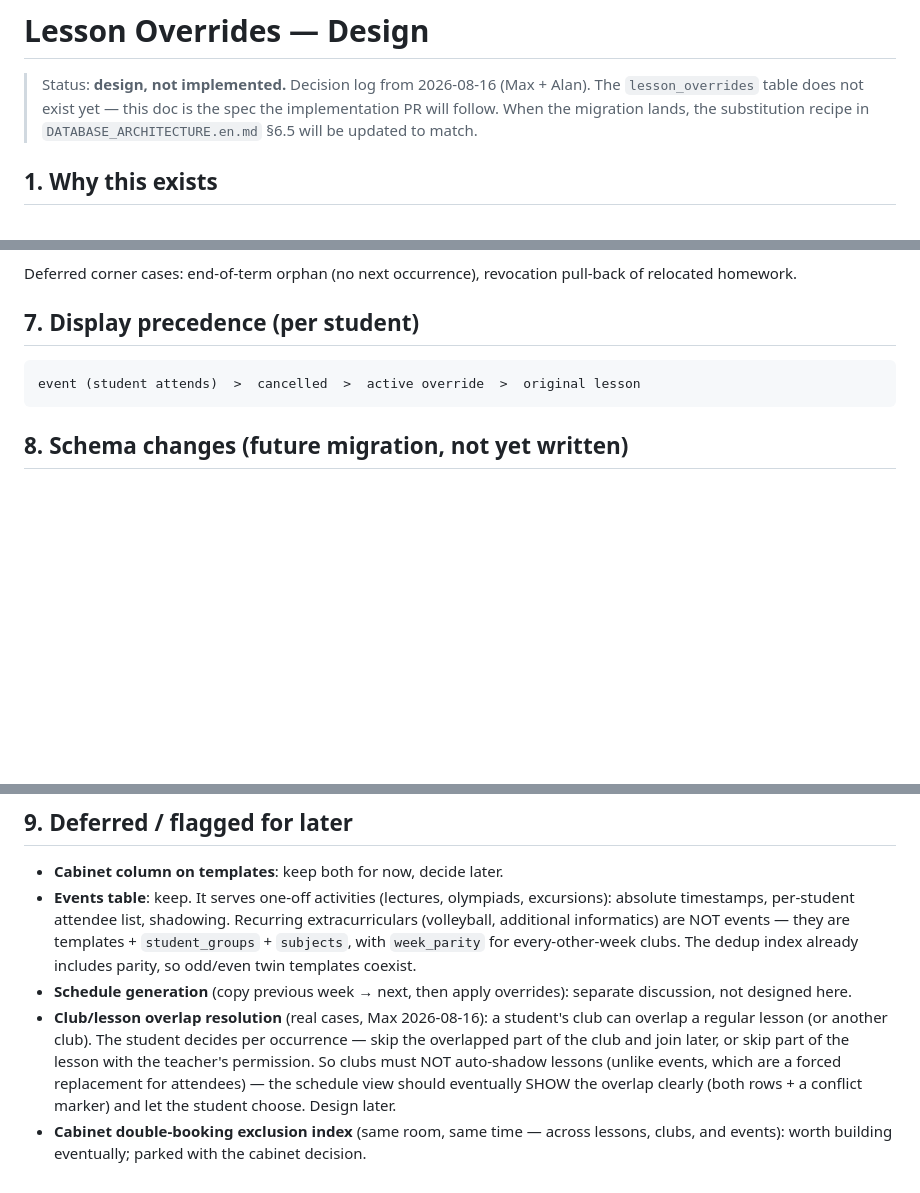
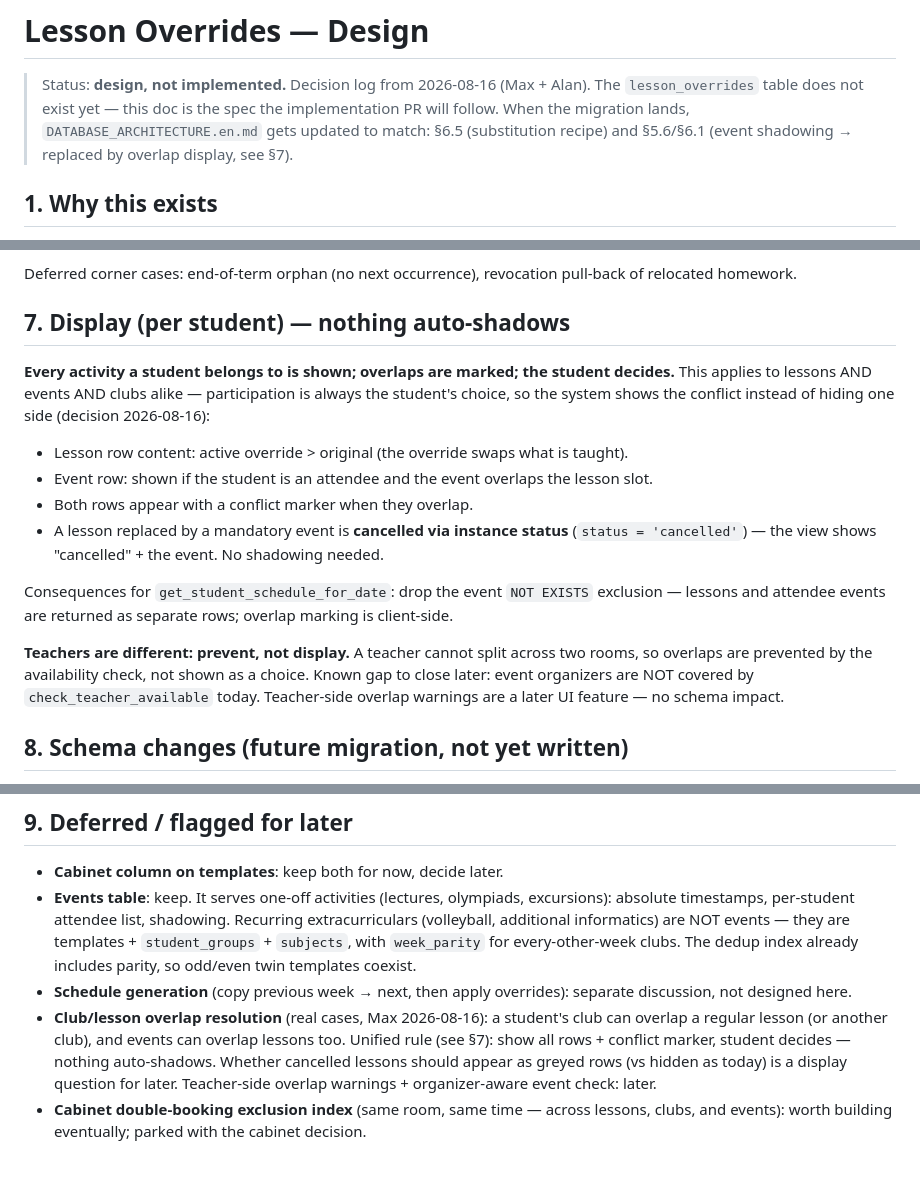
Before and after one commit to eduhub179/EduHub179, a Markdown page: docs/OVERRIDES.en.md, 3 parts joined by grey strips. Rendered like a GitHub page; blank space fills up the shorter version.

Commit message:
docs: unify overlap display — nothing auto-shadows (events + clubs), teachers prevent not display

````diff
--- a/docs/OVERRIDES.en.md
+++ b/docs/OVERRIDES.en.md
@@ -2,7 +2,8 @@
 
 > Status: **design, not implemented.** Decision log from 2026-08-16 (Max + Alan).
 > The `lesson_overrides` table does not exist yet — this doc is the spec the implementation PR will follow.
-> When the migration lands, the substitution recipe in `DATABASE_ARCHITECTURE.en.md` §6.5 will be updated to match.
+> When the migration lands, `DATABASE_ARCHITECTURE.en.md` gets updated to match: §6.5 (substitution
+> recipe) and §5.6/§6.1 (event shadowing → replaced by overlap display, see §7).
 
 ## 1. Why this exists
 
@@ -142,11 +143,25 @@ Homework is tied to `lesson_instances`. Rule on override:
 Deferred corner cases: end-of-term orphan (no next occurrence), revocation pull-back of
 relocated homework.
 
-## 7. Display precedence (per student)
+## 7. Display (per student) — nothing auto-shadows
 
-```
-event (student attends)  >  cancelled  >  active override  >  original lesson
-```
+**Every activity a student belongs to is shown; overlaps are marked; the student decides.**
+This applies to lessons AND events AND clubs alike — participation is always the student's
+choice, so the system shows the conflict instead of hiding one side (decision 2026-08-16):
+
+- Lesson row content: active override > original (the override swaps what is taught).
+- Event row: shown if the student is an attendee and the event overlaps the lesson slot.
+- Both rows appear with a conflict marker when they overlap.
+- A lesson replaced by a mandatory event is **cancelled via instance status**
+  (`status = 'cancelled'`) — the view shows "cancelled" + the event. No shadowing needed.
+
+Consequences for `get_student_schedule_for_date`: drop the event `NOT EXISTS` exclusion —
+lessons and attendee events are returned as separate rows; overlap marking is client-side.
+
+**Teachers are different: prevent, not display.** A teacher cannot split across two rooms, so
+overlaps are prevented by the availability check, not shown as a choice. Known gap to close
+later: event organizers are NOT covered by `check_teacher_available` today. Teacher-side
+overlap warnings are a later UI feature — no schema impact.
 
 ## 8. Schema changes (future migration, not yet written)
 
@@ -169,10 +184,9 @@ event (student attends)  >  cancelled  >  active override  >  original lesson
 - **Schedule generation** (copy previous week → next, then apply overrides): separate
   discussion, not designed here.
 - **Club/lesson overlap resolution** (real cases, Max 2026-08-16): a student's club can
-  overlap a regular lesson (or another club). The student decides per occurrence — skip the
-  overlapped part of the club and join later, or skip part of the lesson with the teacher's
-  permission. So clubs must NOT auto-shadow lessons (unlike events, which are a forced
-  replacement for attendees) — the schedule view should eventually SHOW the overlap clearly
-  (both rows + a conflict marker) and let the student choose. Design later.
+  overlap a regular lesson (or another club), and events can overlap lessons too. Unified
+  rule (see §7): show all rows + conflict marker, student decides — nothing auto-shadows.
+  Whether cancelled lessons should appear as greyed rows (vs hidden as today) is a display
+  question for later. Teacher-side overlap warnings + organizer-aware event check: later.
 - **Cabinet double-booking exclusion index** (same room, same time — across lessons, clubs,
   and events): worth building eventually; parked with the cabinet decision.
````
